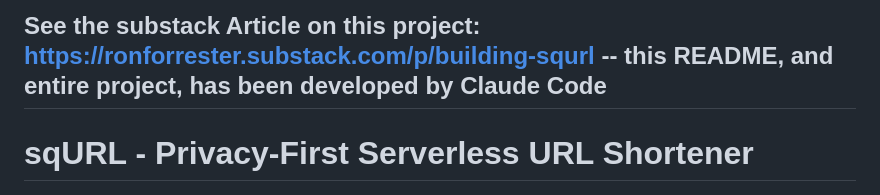
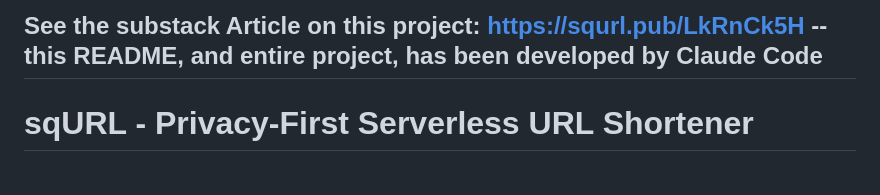
Before and after one commit to muckers/squrl, a Markdown page: README.md, the part around the change. Rendered like a GitHub page.

Commit message:
Update substack article link in README

```diff
--- a/README.md
+++ b/README.md
@@ -1,4 +1,4 @@
-## See the substack Article on this project: https://ronforrester.substack.com/p/building-squrl -- this README, and entire project, has been developed by Claude Code
+## See the substack Article on this project: https://squrl.pub/LkRnCk5H -- this README, and entire project, has been developed by Claude Code
 
 # sqURL - Privacy-First Serverless URL Shortener
 
```
